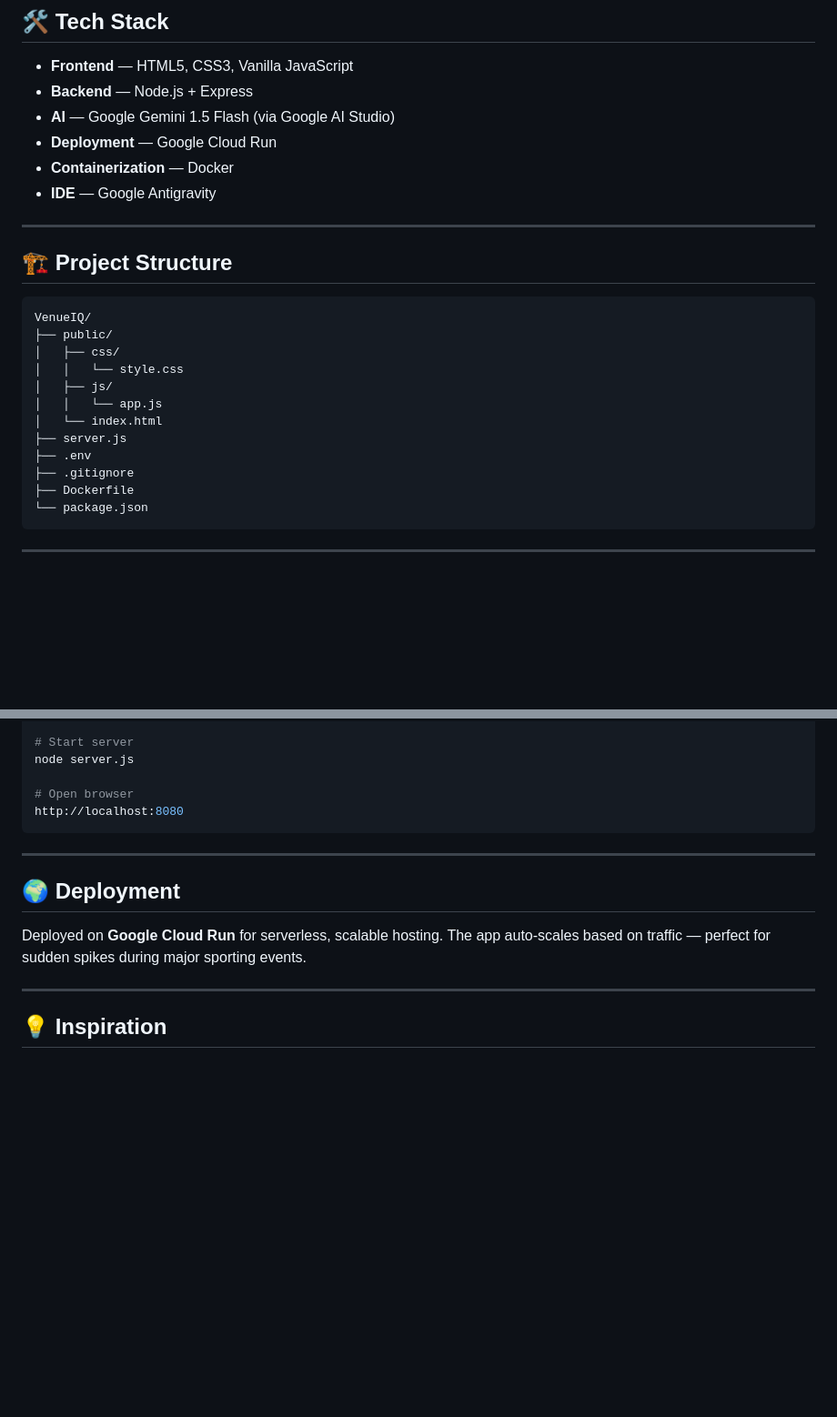
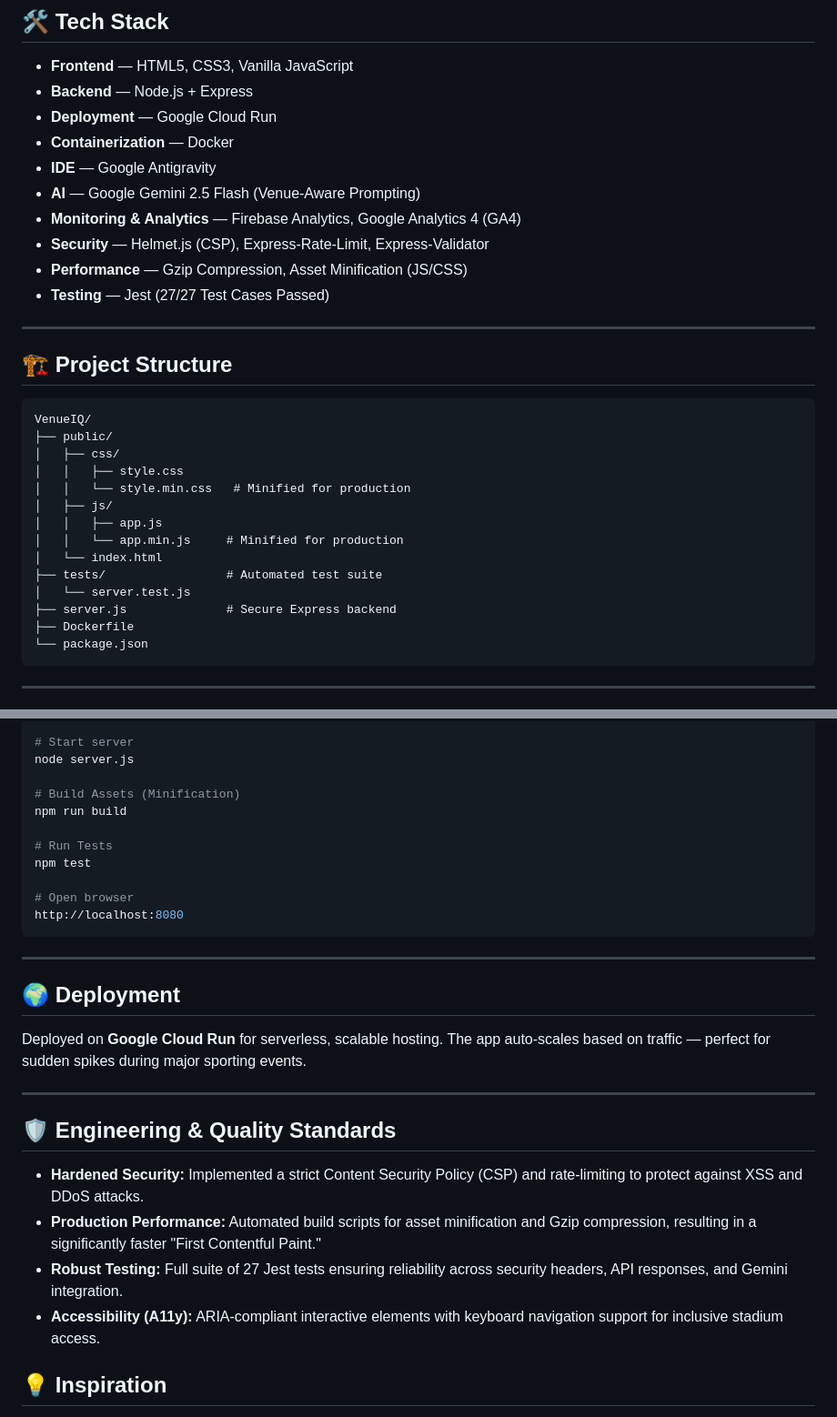
Before and after one commit to ishikaA-18/VenueIQ, a Markdown page: README.md, 2 parts joined by grey strips. Shown at 91% size. Drawn GitHub-style; blank space fills up the shorter version.

````diff
--- a/README.md
+++ b/README.md
@@ -50,10 +50,14 @@ completely broke down.
 
 - **Frontend** — HTML5, CSS3, Vanilla JavaScript
 - **Backend** — Node.js + Express
-- **AI** — Google Gemini 1.5 Flash (via Google AI Studio)
 - **Deployment** — Google Cloud Run
 - **Containerization** — Docker
 - **IDE** — Google Antigravity
+- **AI** — Google Gemini 2.5 Flash (Venue-Aware Prompting)
+- **Monitoring & Analytics** — Firebase Analytics, Google Analytics 4 (GA4)
+- **Security** — Helmet.js (CSP), Express-Rate-Limit, Express-Validator
+- **Performance** — Gzip Compression, Asset Minification (JS/CSS)
+- **Testing** — Jest (27/27 Test Cases Passed)
 
 ---
 
@@ -62,13 +66,15 @@ completely broke down.
 VenueIQ/
 ├── public/
 │   ├── css/
-│   │   └── style.css
+│   │   ├── style.css
+│   │   └── style.min.css   # Minified for production
 │   ├── js/
-│   │   └── app.js
+│   │   ├── app.js
+│   │   └── app.min.js     # Minified for production
 │   └── index.html
-├── server.js
-├── .env
-├── .gitignore
+├── tests/                 # Automated test suite
+│   └── server.test.js
+├── server.js              # Secure Express backend
 ├── Dockerfile
 └── package.json
 ```
@@ -89,6 +95,12 @@ echo "GEMINI_API_KEY=your_api_key_here" > .env
 # Start server
 node server.js
 
+# Build Assets (Minification)
+npm run build
+
+# Run Tests
+npm test
+
 # Open browser
 http://localhost:8080
 ```
@@ -103,6 +115,12 @@ traffic — perfect for sudden spikes during major
 sporting events.
 
 ---
+## 🛡️ Engineering & Quality Standards
+
+- **Hardened Security:** Implemented a strict Content Security Policy (CSP) and rate-limiting to protect against XSS and DDoS attacks.
+- **Production Performance:** Automated build scripts for asset minification and Gzip compression, resulting in a significantly faster "First Contentful Paint."
+- **Robust Testing:** Full suite of 27 Jest tests ensuring reliability across security headers, API responses, and Gemini integration.
+- **Accessibility (A11y):** ARIA-compliant interactive elements with keyboard navigation support for inclusive stadium access.
 
 ## 💡 Inspiration
 
````
